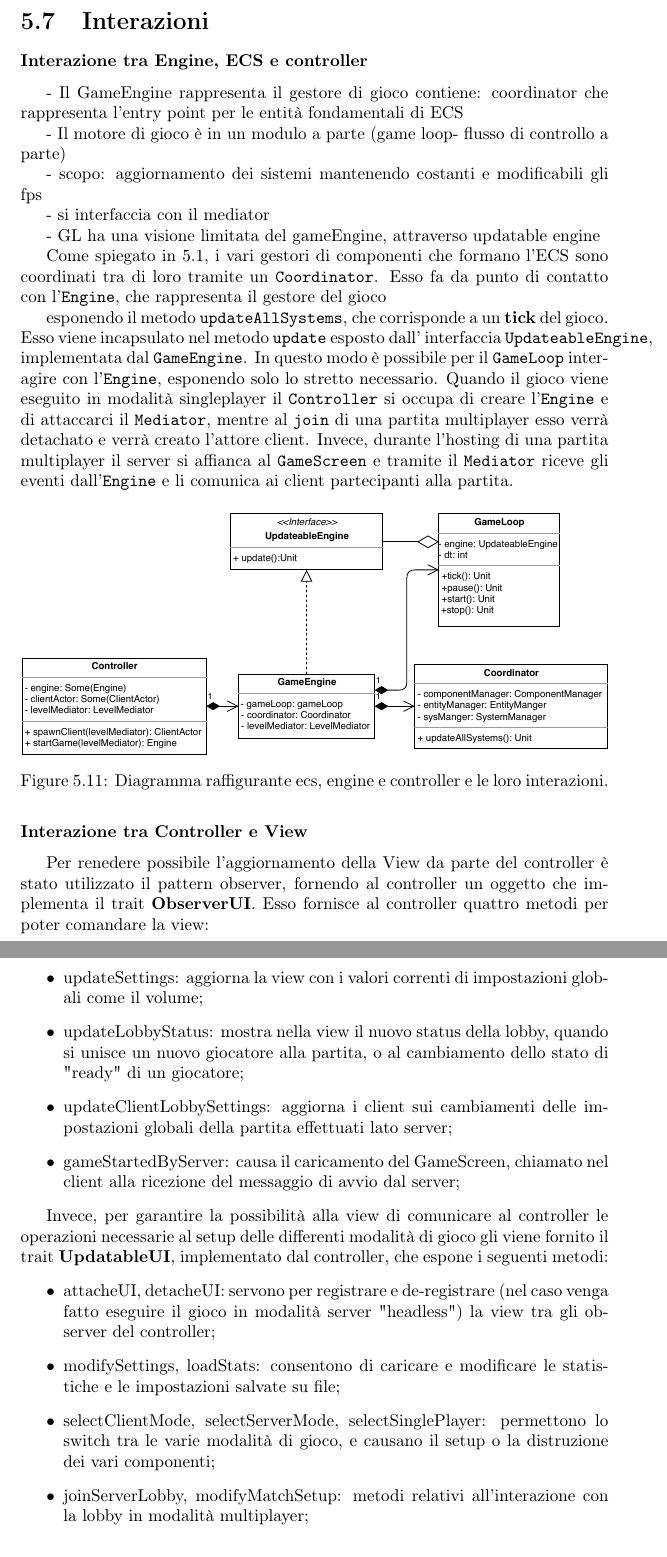
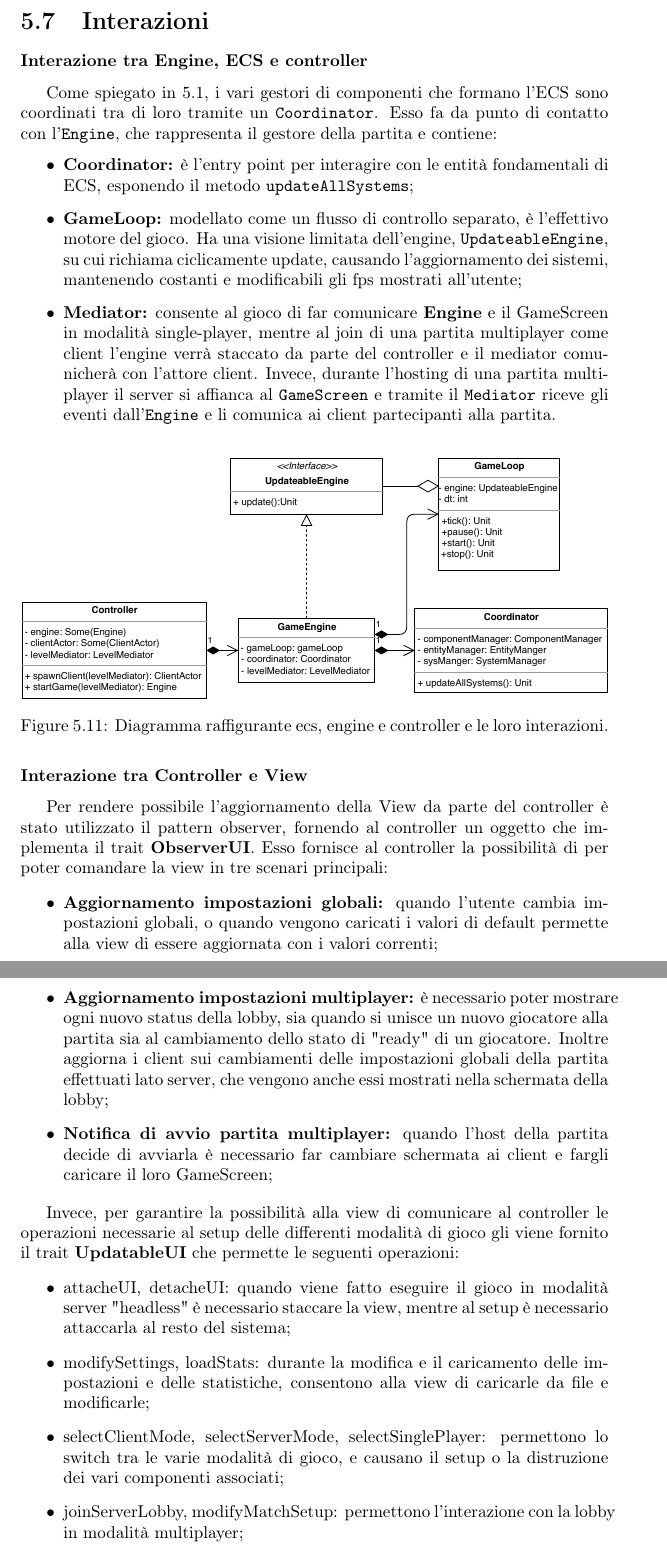
Before and after one commit to Unibo-PPS-1920/pps1920-motoScala-report, a LaTeX document (main.tex, which reads tex/design/interactionsDesign.tex): two parts of pages 40 and 41 of 46, joined at a grey line, cut so that both start at the same text. Compiled offline with pdfLaTeX.

Commit message:
Leggi nini

```diff
--- a/tex/design/interactionsDesign.tex
+++ b/tex/design/interactionsDesign.tex
@@ -4,25 +4,18 @@
 
 \subsubsection{Interazione tra Engine, ECS e controller}
 
-- Il GameEngine rappresenta il gestore di gioco contiene:
-coordinator che rappresenta l'entry point per le entità fondamentali di ECS
-
-- Il motore di gioco è in un modulo a parte (game loop- flusso di controllo a parte)
-
-- scopo: aggiornamento dei sistemi mantenendo costanti e modificabili gli fps
-
-- si interfaccia con il mediator
-
-- GL ha una visione limitata del gameEngine, attraverso updatable engine
+%- Il GameEngine rappresenta il gestore di gioco contiene:coordinator che rappresenta l'entry point per le entità fondamentali di ECS - Il motore di gioco è in un modulo a parte (game loop- flusso di controllo a parte) - scopo: aggiornamento dei sistemi mantenendo costanti e modificabili gli fps - si interfaccia con il mediator - GL ha una visione limitata del gameEngine, attraverso updatable engine
 
 
 
 
-Come spiegato in \ref{sec:ecs_design}, i vari gestori di componenti che formano l'ECS sono coordinati tra di loro tramite un \texttt{Coordinator}. Esso fa da punto di contatto con l'\texttt{Engine}, che rappresenta il gestore del gioco
+Come spiegato in \ref{sec:ecs_design}, i vari gestori di componenti che formano l'ECS sono coordinati tra di loro tramite un \texttt{Coordinator}. Esso fa da punto di contatto con l'\texttt{Engine}, che rappresenta il gestore della partita e contiene:
+\begin{itemize}
+    \item \textbf{Coordinator:} è l'entry point per interagire con le entità fondamentali di ECS, esponendo il metodo \texttt{updateAllSystems};
+    \item \textbf{GameLoop:} modellato come un flusso di controllo separato, è l'effettivo motore del gioco. Ha una visione limitata dell'engine, \texttt{UpdateableEngine}, su cui richiama ciclicamente update, causando l'aggiornamento dei sistemi, mantenendo costanti e modificabili gli fps mostrati all'utente;
+    \item \textbf{Mediator:} consente al gioco di far comunicare \textbf{Engine} e il GameScreen in modalità single-player, mentre al join di una partita multiplayer come client l'engine verrà staccato da parte del controller e il mediator comunicherà con l'attore client. Invece, durante l'hosting di una partita multiplayer il server si affianca al \texttt{GameScreen} e tramite il \texttt{Mediator} riceve gli eventi dall'\texttt{Engine} e li comunica ai client partecipanti alla partita.
+\end{itemize}
 
-
-esponendo il metodo \texttt{updateAllSystems}, che corrisponde a un \textbf{tick} del gioco. Esso viene incapsulato nel metodo \texttt{update} esposto dall' interfaccia \texttt{UpdateableEngine}, implementata dal \texttt{GameEngine}. In questo modo è possibile per il \texttt{GameLoop} interagire con l'\texttt{Engine}, esponendo solo lo stretto necessario.
-Quando il gioco viene eseguito in modalità singleplayer il \texttt{Controller} si occupa di creare l'\texttt{Engine} e di attaccarci il \texttt{Mediator}, mentre al \texttt{join} di una partita multiplayer esso verrà detachato e verrà creato l'attore client. Invece, durante l'hosting di una partita multiplayer il server si affianca al \texttt{GameScreen} e tramite il \texttt{Mediator} riceve gli eventi dall'\texttt{Engine} e li comunica ai client partecipanti alla partita.
 \begin{figure}[H]
 	\centering
 	\includegraphics[width=\columnwidth]{drawio/ECS-engine-controller/ecs-engine-controller.pdf}
@@ -33,22 +26,24 @@ Quando il gioco viene eseguito in modalità singleplayer il \texttt{Controller}
 
 
 \subsubsection{Interazione tra Controller e View}
-Per renedere possibile l'aggiornamento della View da parte del controller è stato utilizzato il pattern observer, fornendo al controller un oggetto che implementa il trait \textbf{ObserverUI}. Esso fornisce al controller quattro metodi per poter comandare la view:
+Per rendere possibile l'aggiornamento della View da parte del controller è stato utilizzato il pattern observer, fornendo al controller un oggetto che implementa il trait \textbf{ObserverUI}. Esso fornisce al controller la possibilità di per poter comandare la view in tre scenari principali:
+
+
 \begin{itemize}
-    \item updateSettings: aggiorna la view con i valori correnti di impostazioni globali come il volume;
-    \item updateLobbyStatus: mostra nella view il nuovo status della lobby, quando si unisce un nuovo giocatore alla partita, o al cambiamento dello stato di "ready" di un giocatore;
-    \item updateClientLobbySettings: aggiorna i client sui cambiamenti delle impostazioni globali della partita effettuati lato server;
-    \item gameStartedByServer: causa il caricamento del GameScreen, chiamato nel client alla ricezione del messaggio di avvio dal server;
+    \item \textbf{Aggiornamento impostazioni globali:} quando l'utente cambia impostazioni globali, o quando vengono caricati i valori di default permette alla view di essere aggiornata con i valori correnti;
+
+    \item \textbf{Aggiornamento impostazioni multiplayer:} è necessario poter mostrare ogni nuovo status della lobby, sia quando si unisce un nuovo giocatore alla partita sia al cambiamento dello stato di "ready" di un giocatore. Inoltre aggiorna i client sui cambiamenti delle impostazioni globali della partita effettuati lato server, che vengono anche essi mostrati nella schermata della lobby;
+
+    \item \textbf{Notifica di avvio partita multiplayer:} quando l'host della partita decide di avviarla è necessario far cambiare schermata ai client e fargli caricare il loro GameScreen;
+
 \end{itemize}
 
-
-
-Invece, per garantire la possibilità alla view di comunicare al controller le operazioni necessarie al setup delle differenti modalità di gioco gli viene fornito il trait \textbf{UpdatableUI}, implementato dal controller, che espone i seguenti metodi:
+Invece, per garantire la possibilità alla view di comunicare al controller le operazioni necessarie al setup delle differenti modalità di gioco gli viene fornito il trait \textbf{UpdatableUI} che permette le seguenti operazioni:
 \begin{itemize}
-    \item attacheUI, detacheUI: servono per registrare e de-registrare (nel caso venga fatto eseguire il gioco in modalità server "headless") la view tra gli observer del controller;
-    \item modifySettings, loadStats: consentono di caricare e modificare le statistiche e le impostazioni salvate su file;
-    \item selectClientMode, selectServerMode, selectSinglePlayer: permettono lo switch tra le varie modalità di gioco, e causano il setup o la distruzione dei vari componenti;
-    \item joinServerLobby, modifyMatchSetup: metodi relativi all'interazione con la lobby in modalità multiplayer;
+    \item attacheUI, detacheUI: quando viene fatto eseguire il gioco in modalità server "headless" è necessario staccare la view, mentre al setup è necessario attaccarla al resto del sistema;
+    \item modifySettings, loadStats: durante la modifica e il caricamento delle impostazioni e delle statistiche, consentono alla view di caricarle da file e modificarle;
+    \item selectClientMode, selectServerMode, selectSinglePlayer: permettono lo switch tra le varie modalità di gioco, e causano il setup o la distruzione dei vari componenti associati;
+    \item joinServerLobby, modifyMatchSetup: permettono l'interazione con la lobby in modalità multiplayer;
     \item startGame: in modalità singleplayer e in modalità multiplayer quando si è host, notifica al controller l'intenzione dell'utente di iniziare una partita;
 \end{itemize}
 
```
